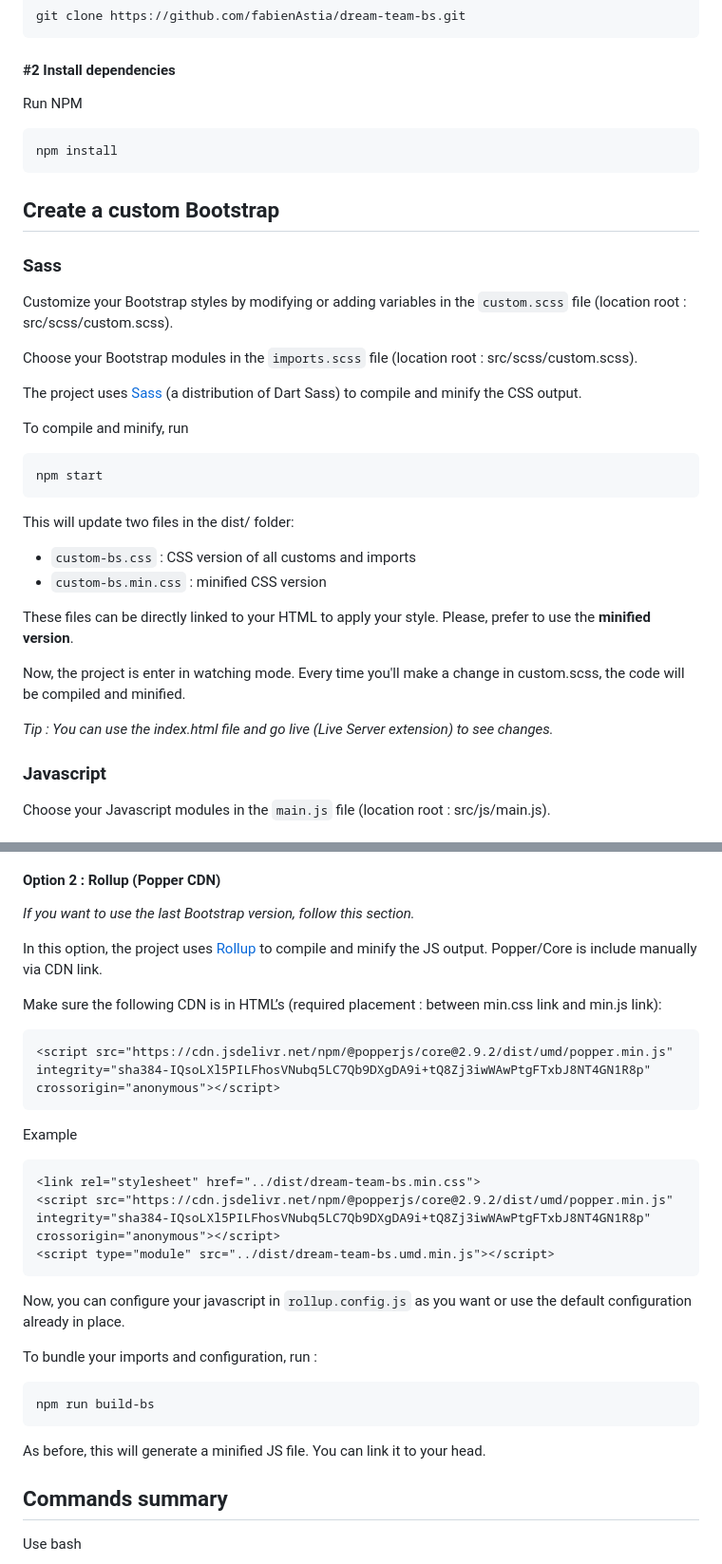
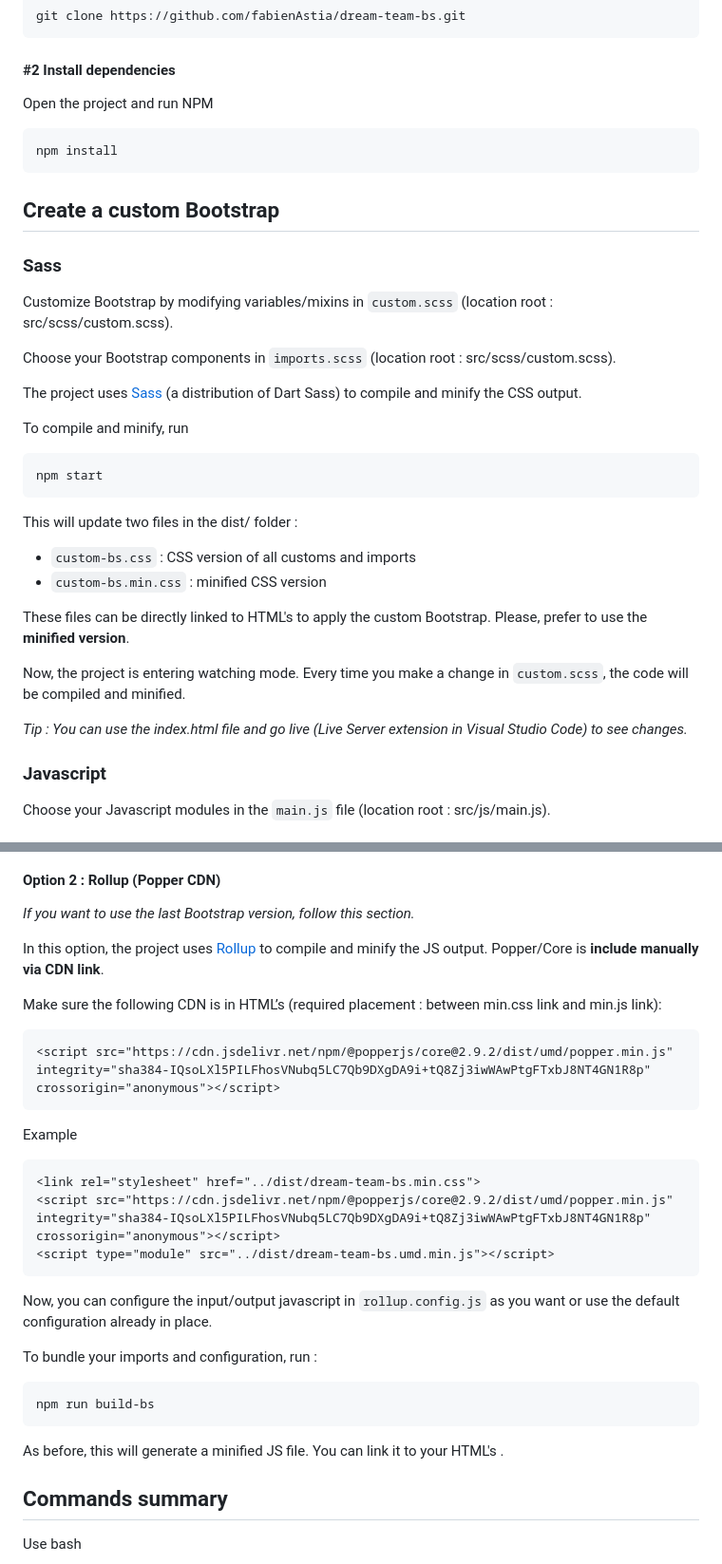
Before and after one commit to fabienAstia/dream-team-bs, a Markdown page: README.md, 2 parts joined by grey strips. Shown at 95% size. Rendered like a GitHub page.

````diff
--- a/README.md
+++ b/README.md
@@ -23,16 +23,16 @@ git clone https://github.com/fabienAstia/dream-team-bs.git
 ```
 
 #### #2 Install dependencies
-Run NPM
+Open the project and run NPM
 ```bash
 npm install
 ```
 
 ## Create a custom Bootstrap
 ### Sass
-Customize your Bootstrap styles by modifying or adding variables in the `custom.scss` file (location root : src/scss/custom.scss).
+Customize Bootstrap by modifying variables/mixins in `custom.scss` (location root : src/scss/custom.scss).
 
-Choose your Bootstrap modules in the `imports.scss` file (location root : src/scss/custom.scss).
+Choose your Bootstrap components in `imports.scss` (location root : src/scss/custom.scss).
 
 The project uses [Sass](https://www.npmjs.com/package/sass) (a distribution of Dart Sass) to compile and minify the CSS output.
 
@@ -41,15 +41,15 @@ To compile and minify, run
 npm start
 ```
 
-This will update two files in the dist/ folder:
+This will update two files in the dist/ folder :
  - `custom-bs.css` : CSS version of all customs and imports
  - `custom-bs.min.css` : minified CSS version
 
-These files can be directly linked to your HTML to apply your style. Please, prefer to use the **minified version**.
+These files can be directly linked to HTML's <head> to apply the custom Bootstrap. Please, prefer to use the **minified version**.
 
-Now, the project is enter in watching mode. Every time you'll make a change in custom.scss, the code will be compiled and minified.
+Now, the project is entering watching mode. Every time you make a change in `custom.scss`, the code will be compiled and minified.
 
-*Tip : You can use the index.html file and go live (Live Server extension) to see changes.*
+*Tip : You can use the index.html file and go live (Live Server extension in Visual Studio Code) to see changes.*
 
 ### Javascript
 Choose your Javascript modules in the `main.js` file (location root : src/js/main.js).
@@ -71,7 +71,7 @@ This method will output a minified JS file (like sass section). You can link it
 *If you want to use the last Bootstrap version, follow this section.*
 
 In this option, the project uses [Rollup](https://www.npmjs.com/package/rollup) to compile and minify the JS output.
-Popper/Core is include manually via CDN link.
+Popper/Core is **include manually via CDN link**.
 
 Make sure the following CDN is in HTML’s <head> (required placement : between min.css link and min.js link):
 ```html
@@ -85,13 +85,13 @@ Example
 <script type="module" src="../dist/dream-team-bs.umd.min.js"></script>
 ```
 
-Now, you can configure your javascript in `rollup.config.js` as you want or use the default configuration already in place.
+Now, you can configure the input/output javascript in `rollup.config.js` as you want or use the default configuration already in place.
 
 To bundle your imports and configuration, run :
 ```bash
 npm run build-bs
 ```
-As before, this will generate a minified JS file. You can link it to your head.
+As before, this will generate a minified JS file. You can link it to your HTML's <head>.
 
 ## Commands summary
 Use bash
````
